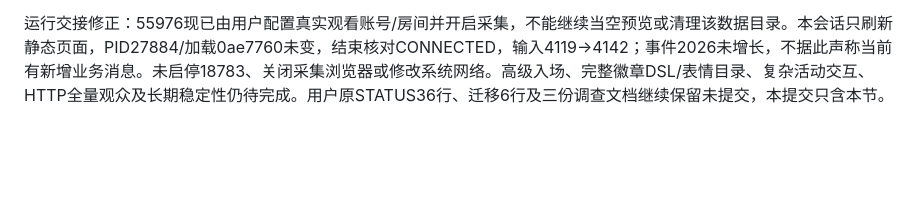
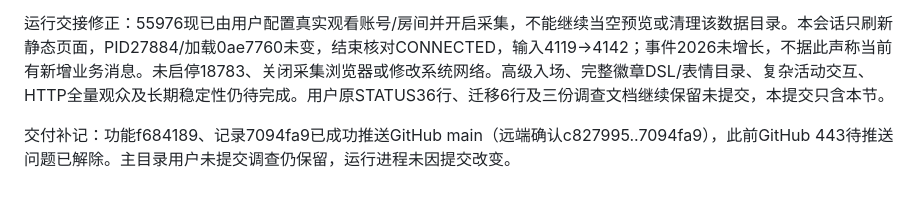
Before and after one commit to Yellowii/LiveWorkBench, a Markdown page: docs/progress/STATUS.md, the part around the change. Rendered like a GitHub page; blank space fills up the shorter version.

Commit message:
docs: record successful main delivery

```diff
--- a/docs/progress/STATUS.md
+++ b/docs/progress/STATUS.md
@@ -735,3 +735,5 @@ owner本会话→用户，代码f684189已快进本地main。用户指出“原
 验证：chat-room GUI 7合成RAW/6事件/0解析失败，聊天/分析、入场、图片、JSON/RAW、XSS、480/700/1440操作和原CSS对照通过；messages GUI 1172合成RAW/事件通过，含长文换行、500条缓存、历史补查及Replay；usability GUI 364/480/1440无横向溢出、草稿保留、无采集命令通过。真实历史34条只读GUI无页面错误；缓存缺失造成的测试拦截不算平台图片失败。当前页面另实测28张真实图已加载、缺图占位0，并点击消息详情保存本机截图。公开检查272文件0发现、diff检查通过。
 
 运行交接修正：55976现已由用户配置真实观看账号/房间并开启采集，不能继续当空预览或清理该数据目录。本会话只刷新静态页面，PID27884/加载0ae7760未变，结束核对CONNECTED，输入4119→4142；事件2026未增长，不据此声称当前有新增业务消息。未启停18783、关闭采集浏览器或修改系统网络。高级入场、完整徽章DSL/表情目录、复杂活动交互、HTTP全量观众及长期稳定性仍待完成。用户原STATUS36行、迁移6行及三份调查文档继续保留未提交，本提交只含本节。
+
+交付补记：功能f684189、记录7094fa9已成功推送GitHub main（远端确认c827995..7094fa9），此前GitHub 443待推送问题已解除。主目录用户未提交调查仍保留，运行进程未因提交改变。
```
